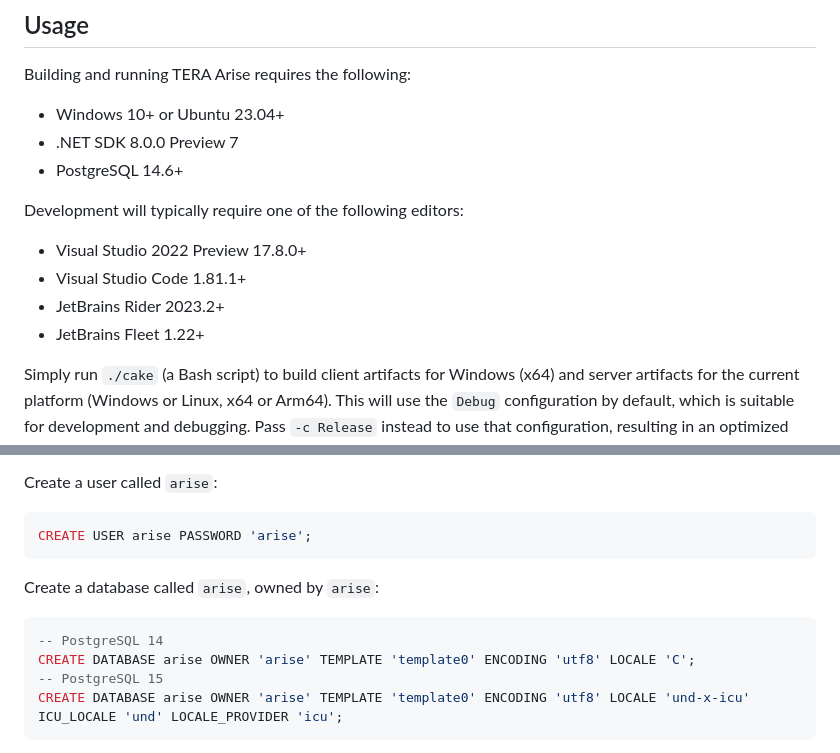
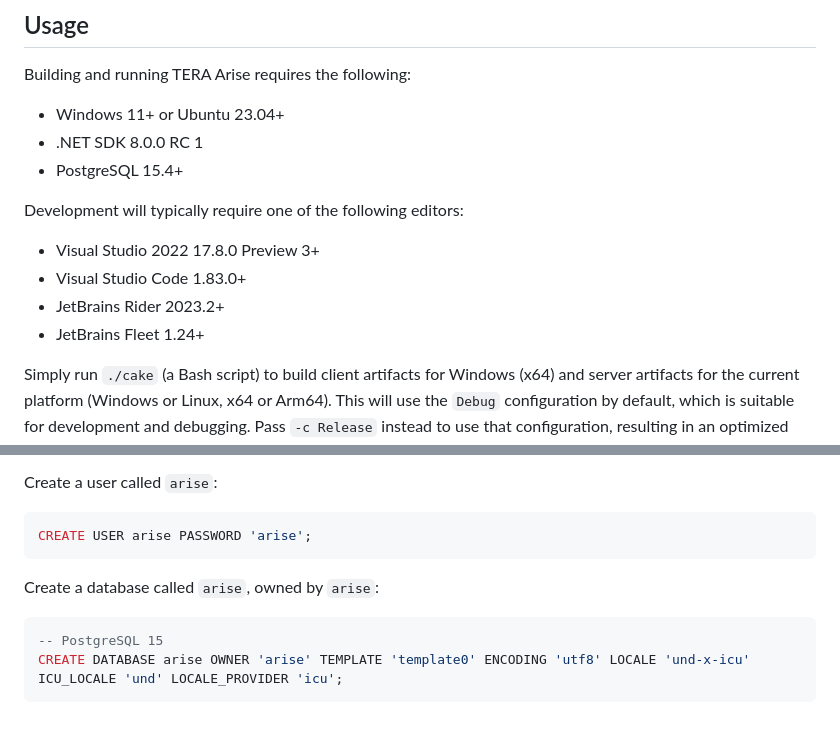
Before and after one commit to tera-arise/arise, a Markdown page: README.md, 2 parts joined by grey strips. Drawn GitHub-style; blank space fills up the shorter version.

Commit message:
Update list of required software versions in README.md.

````diff
--- a/README.md
+++ b/README.md
@@ -39,16 +39,16 @@ own public servers, as long as the [licensing terms](#licensing) are observed.
 
 Building and running TERA Arise requires the following:
 
-* Windows 10+ or Ubuntu 23.04+
-* .NET SDK 8.0.0 Preview 7
-* PostgreSQL 14.6+
+* Windows 11+ or Ubuntu 23.04+
+* .NET SDK 8.0.0 RC 1
+* PostgreSQL 15.4+
 
 Development will typically require one of the following editors:
 
-* Visual Studio 2022 Preview 17.8.0+
-* Visual Studio Code 1.81.1+
+* Visual Studio 2022 17.8.0 Preview 3+
+* Visual Studio Code 1.83.0+
 * JetBrains Rider 2023.2+
-* JetBrains Fleet 1.22+
+* JetBrains Fleet 1.24+
 
 Simply run `./cake` (a Bash script) to build client artifacts for Windows (x64)
 and server artifacts for the current platform (Windows or Linux, x64 or Arm64).
@@ -73,8 +73,6 @@ CREATE USER arise PASSWORD 'arise';
 Create a database called `arise`, owned by `arise`:
 
 ```sql
--- PostgreSQL 14
-CREATE DATABASE arise OWNER 'arise' TEMPLATE 'template0' ENCODING 'utf8' LOCALE 'C';
 -- PostgreSQL 15
 CREATE DATABASE arise OWNER 'arise' TEMPLATE 'template0' ENCODING 'utf8' LOCALE 'und-x-icu' ICU_LOCALE 'und' LOCALE_PROVIDER 'icu';
 ```
````
